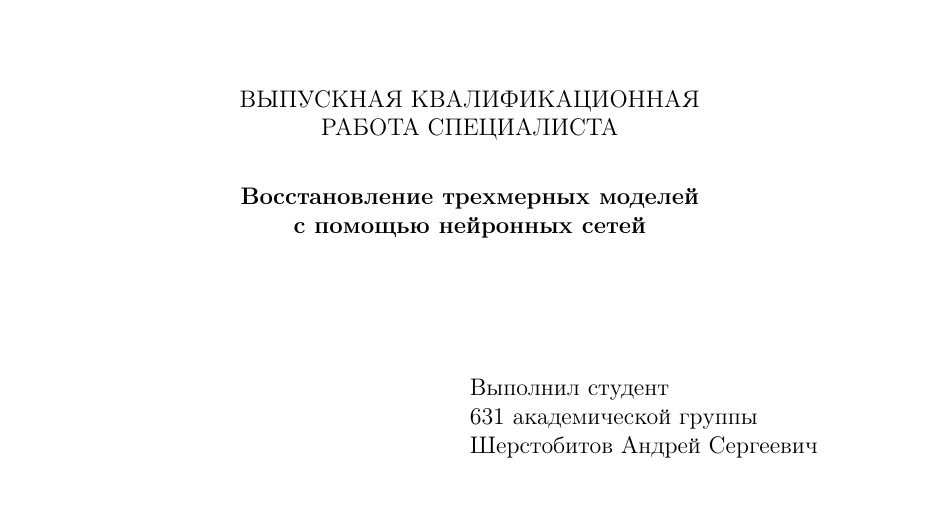
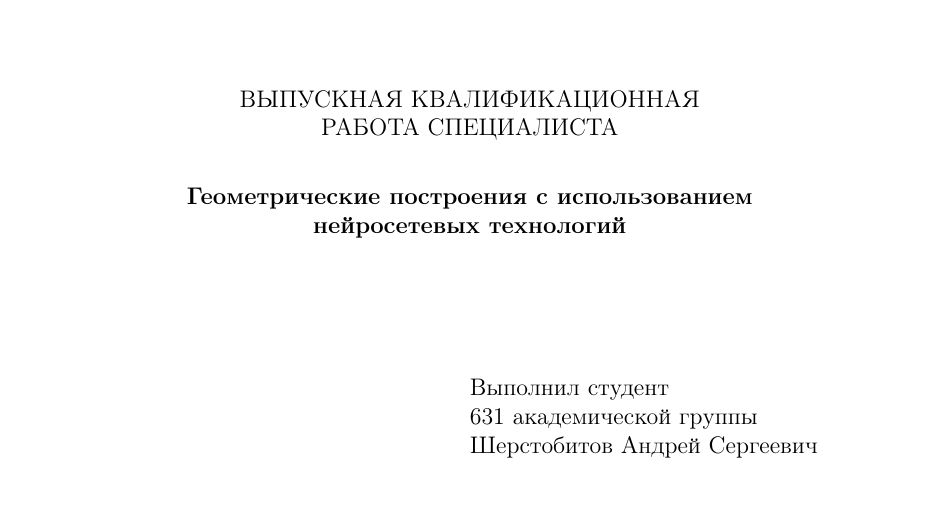
Before and after one commit to SherAndrei/3d-reconstruction, a LaTeX thesis (Thesis/main.tex, which reads Thesis/00-title.tex): part of page 1 of 25, cut so that both start at the same text. Compiled offline with pdfLaTeX.

Commit message:
fix incorrect title

```diff
--- a/Thesis/00-title.tex
+++ b/Thesis/00-title.tex
@@ -22,9 +22,9 @@
 
     \vspace{0.7cm}
 
-    \textbf{Восстановление трехмерных моделей}
+    \textbf{Геометрические построения с использованием}
 
-		\textbf{с помощью нейронных сетей}
+		\textbf{нейросетевых технологий}
 
   \end{center}
 
```
